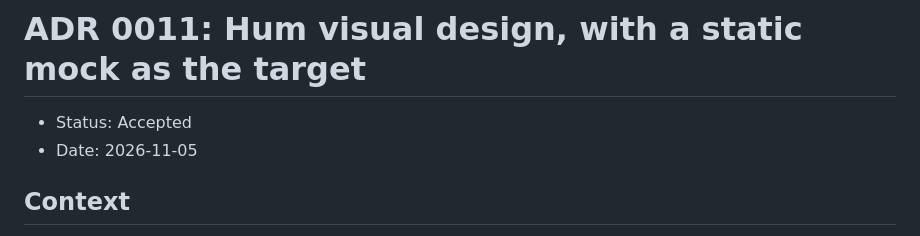
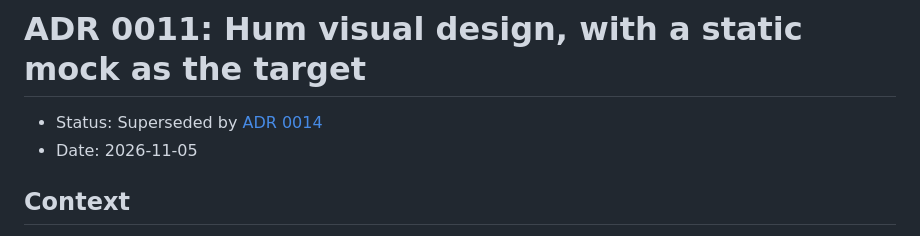
Before and after one commit to LorexGitHub/ibbun, a Markdown page: docs/adr/0011-hum-visual-design.md, the part around the change. Rendered like a GitHub page.

```diff
--- a/docs/adr/0011-hum-visual-design.md
+++ b/docs/adr/0011-hum-visual-design.md
@@ -1,6 +1,6 @@
 # ADR 0011: Hum visual design, with a static mock as the target
 
-- Status: Accepted
+- Status: Superseded by [ADR 0014](0014-ma-visual-design.md)
 - Date: 2026-11-05
 
 ## Context
```
Also changed, not shown: README.md (+10 -7 lines), docs/adr/0014-ma-visual-design.md (added, +37 -0 lines), docs/architecture.md (+1 -1 lines), assets/screenshot-today-dark.png (added), assets/screenshot-today.png (added), 3 other files.
